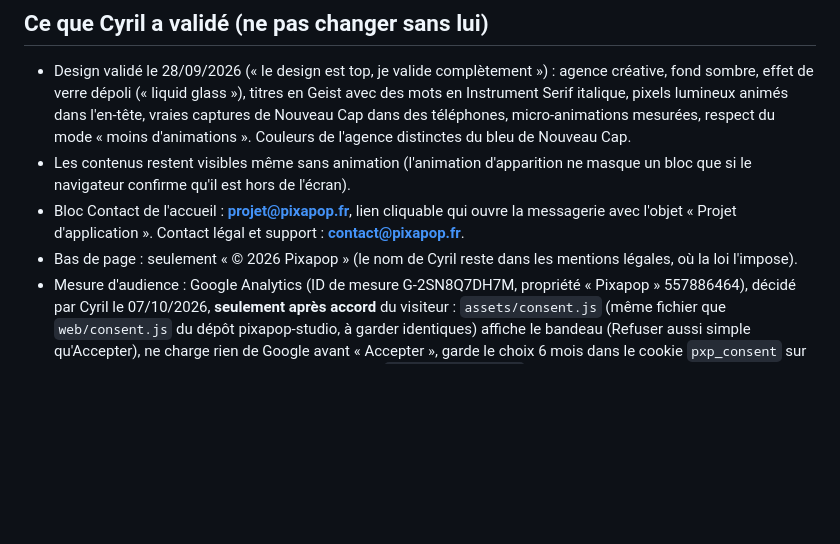
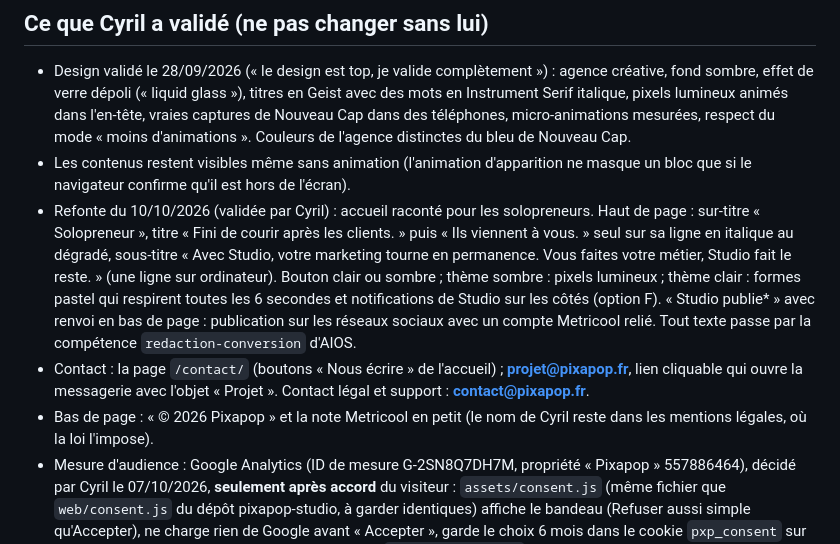
Before and after one commit to prat-quant/pixapop-site, a Markdown page: CLAUDE.md, the part around the change. GitHub-like rendering; blank space fills up the shorter version.

Commit message:
CLAUDE.md : design et textes validés le 10/10
Co-Authored-By: Claude Opus 5.5 <noreply@anthropic.com>
Claude-Session: https://claude.ai/code/session_01QQsvvSmPiYoXtzDrZAofre

```diff
--- a/CLAUDE.md
+++ b/CLAUDE.md
@@ -29,9 +29,16 @@ nom commercial Pixapop). En ligne sur https://www.pixapop.fr. Comment le constru
   Couleurs de l'agence distinctes du bleu de Nouveau Cap.
 - Les contenus restent visibles même sans animation (l'animation d'apparition ne masque un bloc que
   si le navigateur confirme qu'il est hors de l'écran).
-- Bloc Contact de l'accueil : **projet@pixapop.fr**, lien cliquable qui ouvre la messagerie avec
-  l'objet « Projet d'application ». Contact légal et support : **contact@pixapop.fr**.
-- Bas de page : seulement « © 2026 Pixapop » (le nom de Cyril reste dans les mentions légales,
+- Refonte du 10/10/2026 (validée par Cyril) : accueil raconté pour les solopreneurs. Haut de page : sur-titre
+  « Solopreneur », titre « Fini de courir après les clients. » puis « Ils viennent à vous. » seul sur sa ligne en italique
+  au dégradé, sous-titre « Avec Studio, votre marketing tourne en permanence. Vous faites votre métier, Studio fait le
+  reste. » (une ligne sur ordinateur). Bouton clair ou sombre ; thème sombre : pixels lumineux ; thème clair : formes
+  pastel qui respirent toutes les 6 secondes et notifications de Studio sur les côtés (option F). « Studio publie* » avec
+  renvoi en bas de page : publication sur les réseaux sociaux avec un compte Metricool relié. Tout texte passe par la
+  compétence `redaction-conversion` d'AIOS.
+- Contact : la page `/contact/` (boutons « Nous écrire » de l'accueil) ; **projet@pixapop.fr**, lien cliquable qui ouvre la
+  messagerie avec l'objet « Projet ». Contact légal et support : **contact@pixapop.fr**.
+- Bas de page : « © 2026 Pixapop » et la note Metricool en petit (le nom de Cyril reste dans les mentions légales,
   où la loi l'impose).
 - Mesure d'audience : Google Analytics (ID de mesure G-2SN8Q7DH7M, propriété « Pixapop » 557886464), décidé par Cyril le
   07/10/2026, **seulement après accord** du visiteur : `assets/consent.js` (même fichier que `web/consent.js` du dépôt
```
